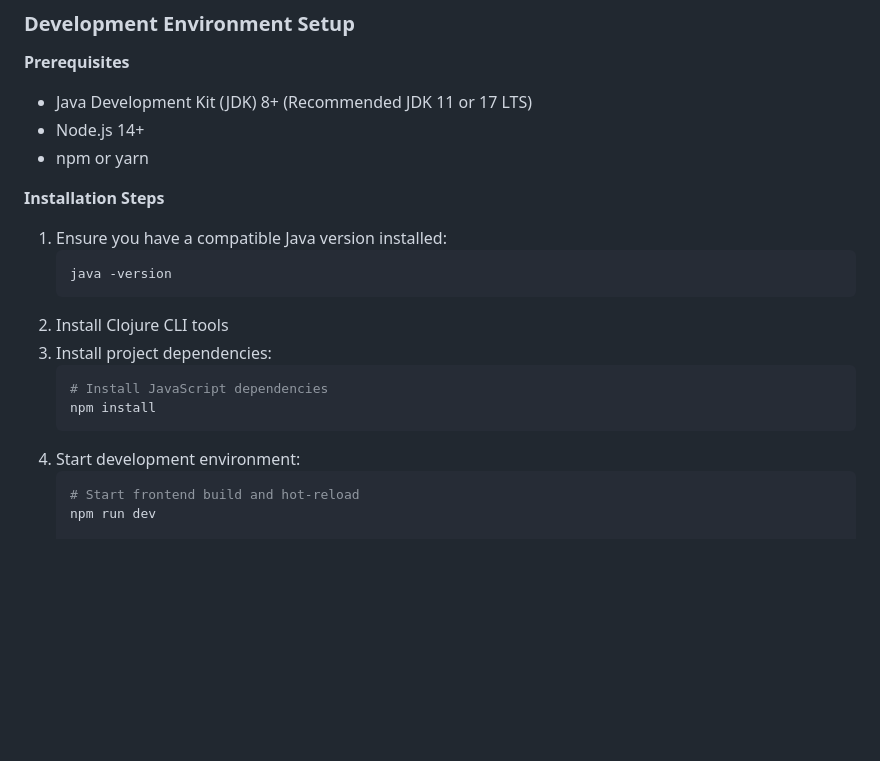
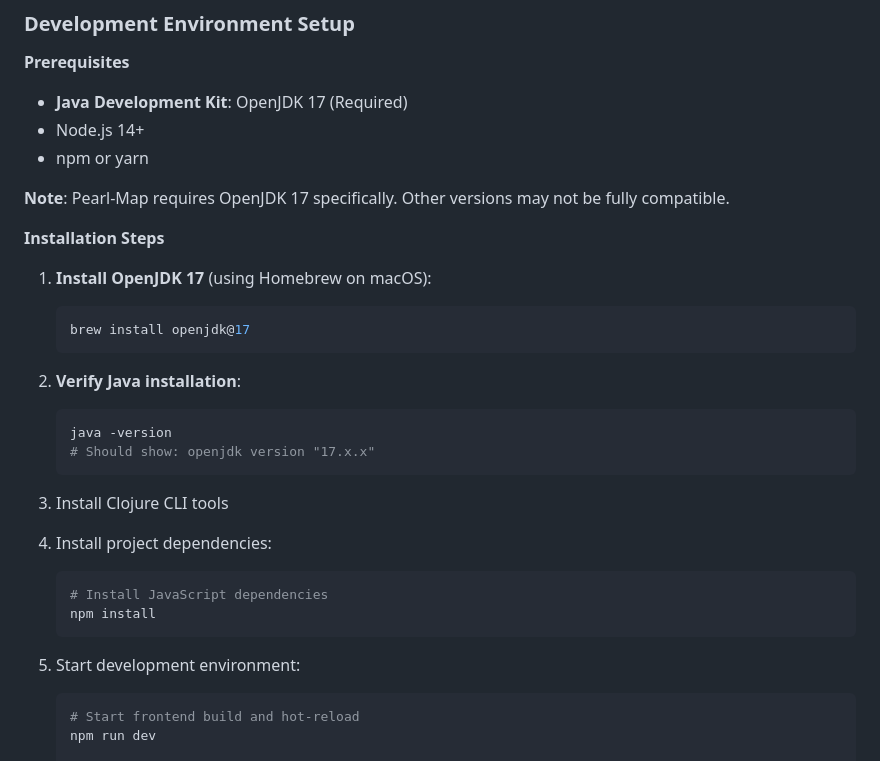
Before and after one commit to OverbearingPearl/pearl-map, a Markdown page: README.md, the part around the change. Rendered like a GitHub page; blank space fills up the shorter version.

````diff
--- a/README.md
+++ b/README.md
@@ -83,22 +83,33 @@ flowchart TD
 ### Development Environment Setup
 
 **Prerequisites**
-- Java Development Kit (JDK) 8+ (Recommended JDK 11 or 17 LTS)
+- **Java Development Kit**: OpenJDK 17 (Required)
 - Node.js 14+
 - npm or yarn
 
+**Note**: Pearl-Map requires OpenJDK 17 specifically. Other versions may not be fully compatible.
+
 **Installation Steps**
-1. Ensure you have a compatible Java version installed:
+1. **Install OpenJDK 17** (using Homebrew on macOS):
+   ```bash
+   brew install openjdk@17
+   ```
+
+2. **Verify Java installation**:
    ```bash
    java -version
+   # Should show: openjdk version "17.x.x"
    ```
-2. Install Clojure CLI tools
-3. Install project dependencies:
+
+3. Install Clojure CLI tools
+
+4. Install project dependencies:
    ```bash
    # Install JavaScript dependencies
    npm install
    ```
-4. Start development environment:
+
+5. Start development environment:
    ```bash
    # Start frontend build and hot-reload
    npm run dev
````
Also changed, not shown: README_zh.md (+16 -5 lines).
